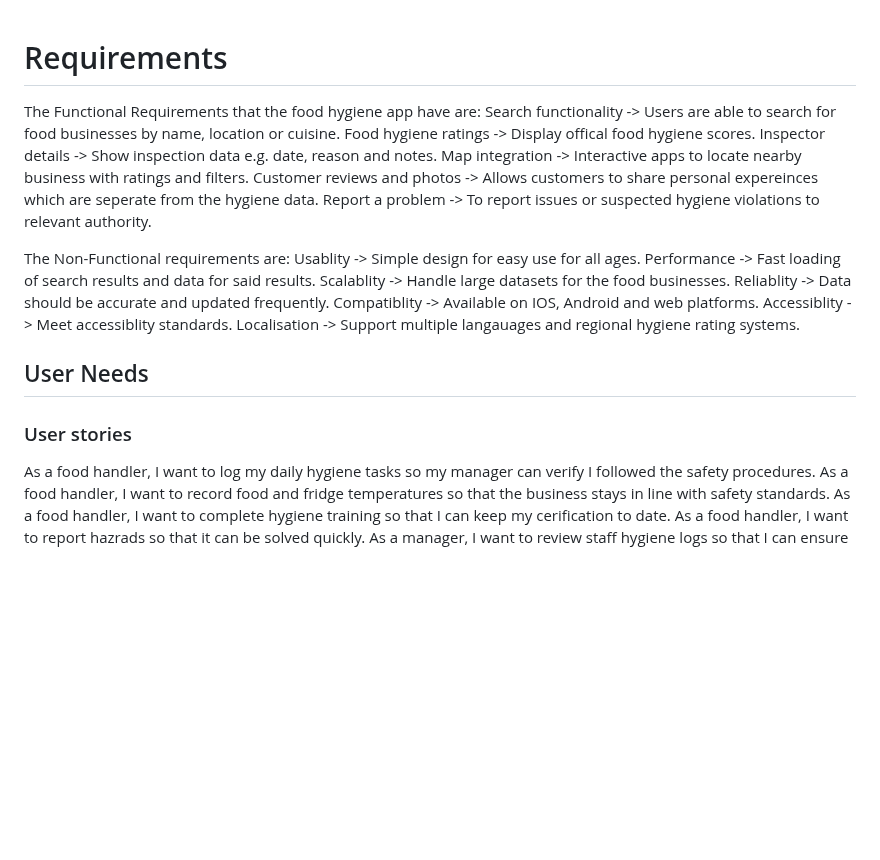
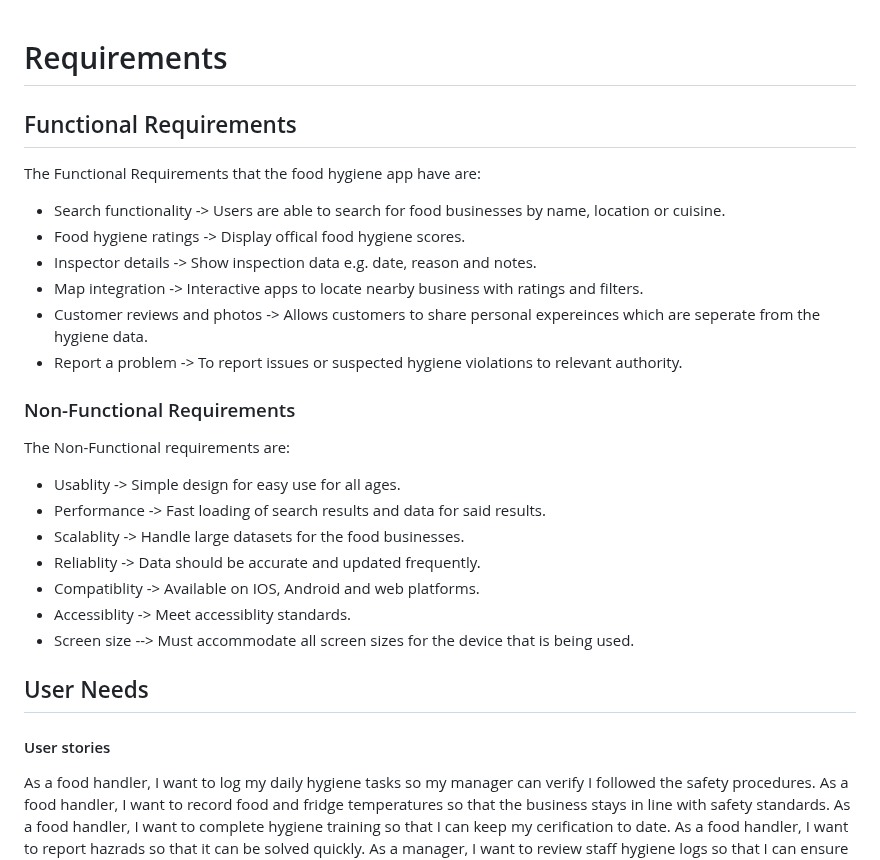
Before and after one commit to Kingcogu06/sd2-rizvi2.github.io, a Markdown page: requirements.md, the part around the change. GitHub-like rendering; blank space fills up the shorter version.

```diff
--- a/requirements.md
+++ b/requirements.md
@@ -1,24 +1,25 @@
 # Requirements
+## Functional Requirements
 The Functional Requirements that the food hygiene app have are:
-Search functionality -> Users are able to search for food businesses by name, location or cuisine.
-Food hygiene ratings -> Display offical food hygiene scores.
-Inspector details -> Show inspection data e.g. date, reason and notes.
-Map integration -> Interactive apps to locate nearby business with ratings and filters.
-Customer reviews and photos -> Allows customers to share personal expereinces which are seperate from the hygiene data.
-Report a problem -> To report issues or suspected hygiene violations to relevant authority.
-
+* Search functionality -> Users are able to search for food businesses by name, location or cuisine.
+* Food hygiene ratings -> Display offical food hygiene scores.
+* Inspector details -> Show inspection data e.g. date, reason and notes.
+* Map integration -> Interactive apps to locate nearby business with ratings and filters.
+* Customer reviews and photos -> Allows customers to share personal expereinces which are seperate from the hygiene data.
+* Report a problem -> To report issues or suspected hygiene violations to relevant authority.
+### Non-Functional Requirements
 The Non-Functional requirements are:
-Usablity -> Simple design for easy use for all ages.
-Performance -> Fast loading of search results and data for said results.
-Scalablity -> Handle large datasets for the food businesses.
-Reliablity -> Data should be accurate and updated frequently.
-Compatiblity -> Available on IOS, Android and web platforms.
-Accessiblity -> Meet accessiblity standards.
-Localisation -> Support multiple langauages and regional hygiene rating systems.
+* Usablity -> Simple design for easy use for all ages.
+* Performance -> Fast loading of search results and data for said results.
+* Scalablity -> Handle large datasets for the food businesses.
+* Reliablity -> Data should be accurate and updated frequently.
+* Compatiblity -> Available on IOS, Android and web platforms.
+* Accessiblity -> Meet accessiblity standards.
+* Screen size --> Must accommodate all screen sizes for the device that is being used.
 
 ## User Needs
 
-### User stories
+#### User stories
 As a food handler, I want to log my daily hygiene tasks so my manager can verify I followed the safety procedures. As a food handler, I want to record food and fridge temperatures so that the business stays in line with safety standards. As a food handler, I want to complete hygiene training so that I can keep my cerification to date. As a food handler, I want to report hazrads so that it can be solved quickly.
 As a manager, I want to review staff hygiene logs so that I can ensure all tasks were completed correctly. As a manager, i want to generate reports on hygiene compliance so that I can prepare for health inspections. As a manager, i want to track staff hygiene training so that everyone on the team meets the legal requirements. As a manager, I want to recieve alerts about overdue or missed tasks so that I can take immediate action.
 As a health inspector, I want to access recent hygiene reports so I can verify statements. As a health inspector, I want to leave audit notes or reccommendations so the business can improve.
```
